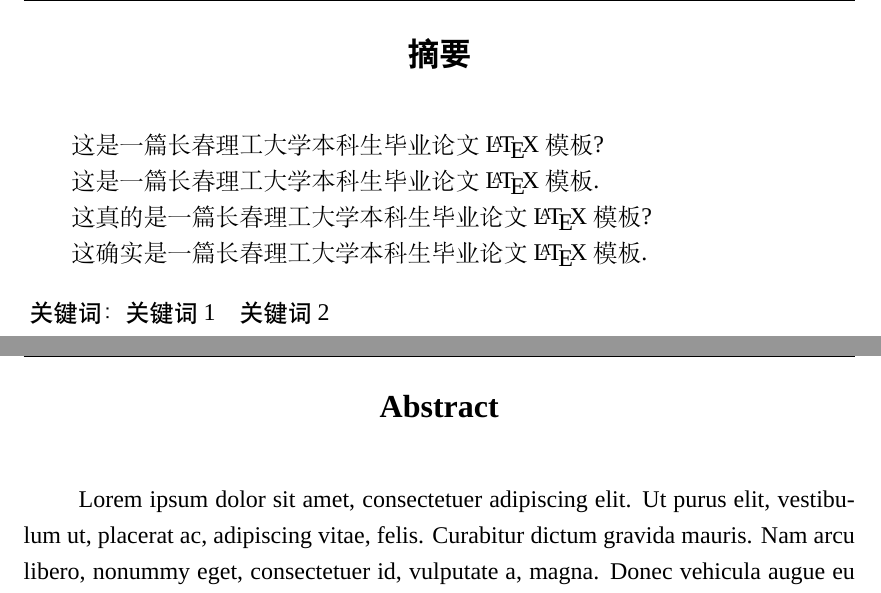
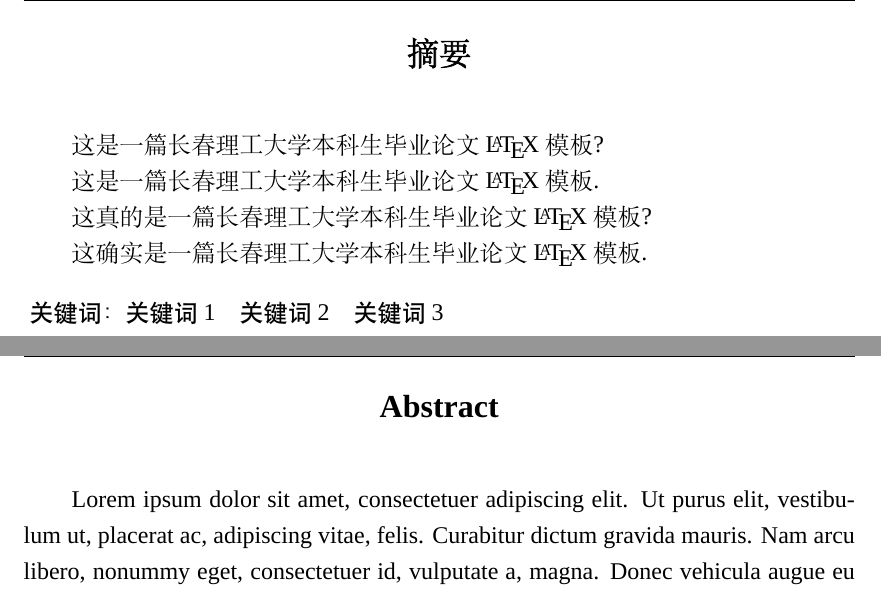
Before and after one commit to latexstudio/CUSTPaperTemp, a LaTeX thesis (Example.tex, which reads CustGraduPaper.cls): two parts of pages 3 and 4 of 15, joined at a grey line, cut so that both start at the same text. Compiled offline with XeLaTeX; a missing font is replaced by an installed copy or a similar font.

Commit message:
摘要格式修正及添加提示

```diff
--- a/CustGraduPaper.cls
+++ b/CustGraduPaper.cls
@@ -450,23 +451,23 @@
 
 
 \newenvironment{cnabstract}[1]{
-	\def \cnkeyword {#1} % 关键词事先从参数中读入,请注意使用两个空格(\ \ )分割关键词！
+	\def \cnkeyword {#1} % 关键词事先从参数中读入,请注意使用两个空格(\quad)分割关键词！
 	\clearpage
 	\pagestyle{main}
 	\pagenumbering{Roman}
 	\phantomsection % 保证链接正确
 	\addcontentsline{toc}{chapter}{摘要} % 加入到目录中
-	\begin{center}
-		\heiti \bfseries \zihao{3} % 宋体,居中,3号,加粗,1.25行距
+	\begin{center} % 宋体，居中，三号，加粗；多倍行距1.25，段前0行，段后1行，取消网格对齐
+		\songti \bfseries \zihao{3}
 		摘要
 	\end{center}
-	\vspace{1em} % 段后一行
-	\songti \zihao{-4}
+	\vspace{1em}
+	\songti \zihao{-4} % 摘要正文，段落首行缩进2个字符，宋体，小四；多倍行距1.25，段前、段后均为0行，取消网格对齐。
 	\par\indent
 }{
 	\vspace{1em} % 关键词与摘要之间空一行
-	\par\noindent { % 顶格书写
-		\heiti \zihao{-4} % 黑体,小四 % TODO: 加粗? \bfseries
+	\par\noindent { % 黑体小四顶格书写
+		\heiti \zihao{-4}
 		关键词： \cnkeyword
 	}
 	\clearpage
@@ -476,22 +477,22 @@
 
 % ============= beg 英文摘要页 =============
 \newenvironment{enabstract}[1]{
-	\def \enkeyword {#1} % 关键词事先从参数中读入,请注意使用分号(TODO: cn or en)分割关键词！
+	\def \enkeyword {#1} % 关键词事先从参数中读入,请注意使用分号加空格(; )分割关键词！
 	\clearpage
 	\pagestyle{main}
 	\phantomsection
 	\addcontentsline{toc}{chapter}{Abstract}
-	\begin{center}
-		\bfseries \zihao{3} % 3号,居中,1.25倍行距
+	\begin{center} % 居中；Times New Roman，居中，三号，加粗；多倍行距1.25，段前0行，段后1行，取消网格对齐。
+		\bfseries \zihao{3}
 		Abstract
 	\end{center}
 	\vspace{1em} % 段后空一行
-	\zihao{-4}
+	\zihao{-4} % Abstract正文设置：段落首行缩进2字；Times New Roman，小四；多倍行距1.25，段前、段后均为0行，取消网格对齐。
 	\par\indent
 }{
-	\vspace{1em} % keys word 与 abstract 空一行
-	\par\noindent {% 顶格
-		\zihao{-4} % 小四,times,
+	\vspace{1em} % Key words与Abstract正文之间空一行。
+	\par\noindent {% Times New Roman，小四，顶格书写
+		\zihao{-4}
 		\bfseries
 		Key Words: \enkeyword
 		}
--- a/Example.tex
+++ b/Example.tex
@@ -55,7 +56,7 @@
 \makecover
 \makestatement
 
-\begin{cnabstract}{关键词1\quad 关键词2}%关键词用\quad
+\begin{cnabstract}{关键词1\quad 关键词2\quad 关键词3}%中文关键词之间不加标点符号，用2个空格(\quad)间隔，按词条的外延层次从大到小排列；
 	这是一篇长春理工大学本科生毕业论文\LaTeX 模板?
 
 	这是一篇长春理工大学本科生毕业论文\LaTeX 模板.
@@ -64,7 +65,7 @@
 
 	这确实是一篇长春理工大学本科生毕业论文\LaTeX 模板.
 \end{cnabstract}
-\begin{enabstract}{Word1;~Word2;~Word3;}
+\begin{enabstract}{Word1; Word2; Word3;}%外文关键词应与中文关键词对应，各关键词之间用分号加空格(; )间隔。
 	\lipsum[1]
 
 	\lipsum[2]
```
Also changed, not shown: CustGraduPaper.cls (1 more changed lines), Example.tex (1 more changed lines).
